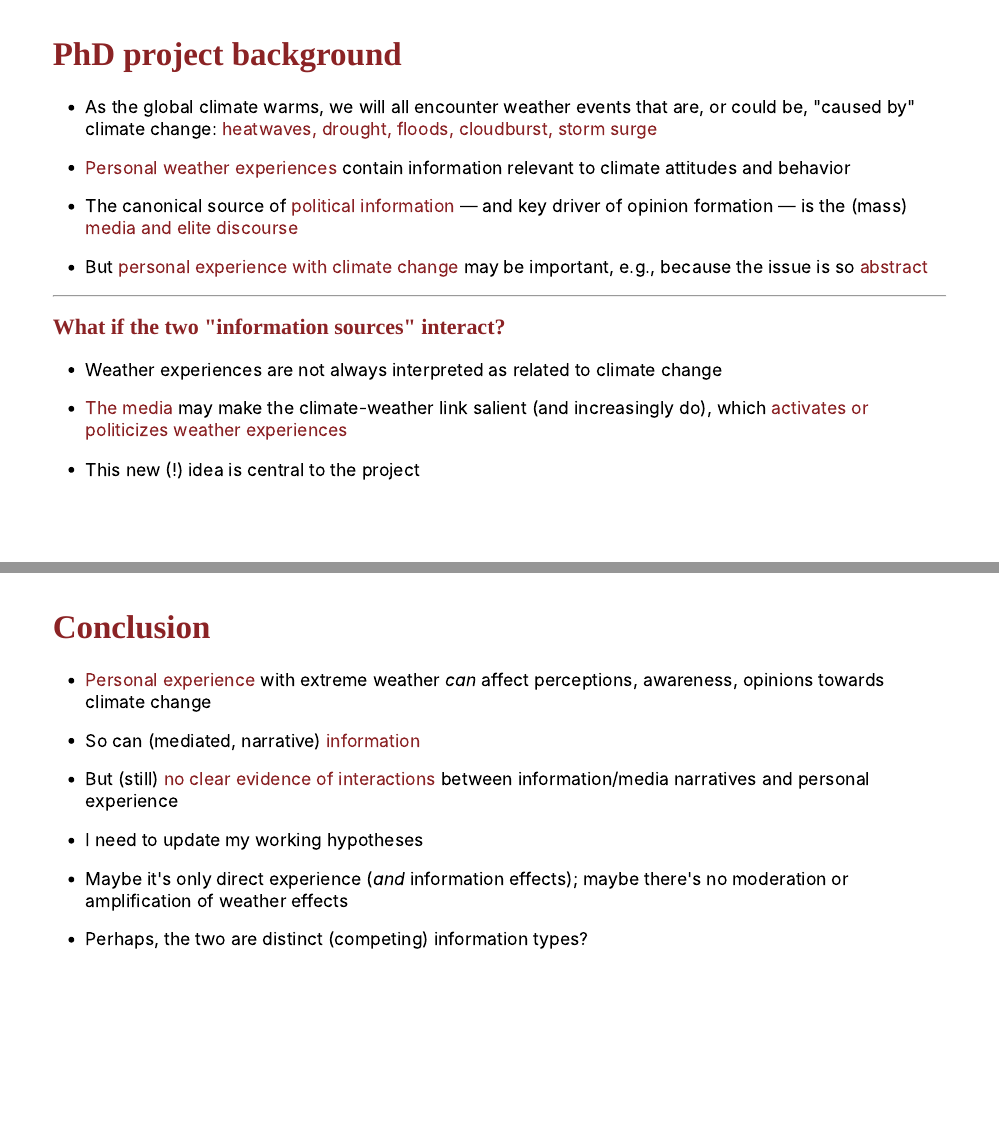
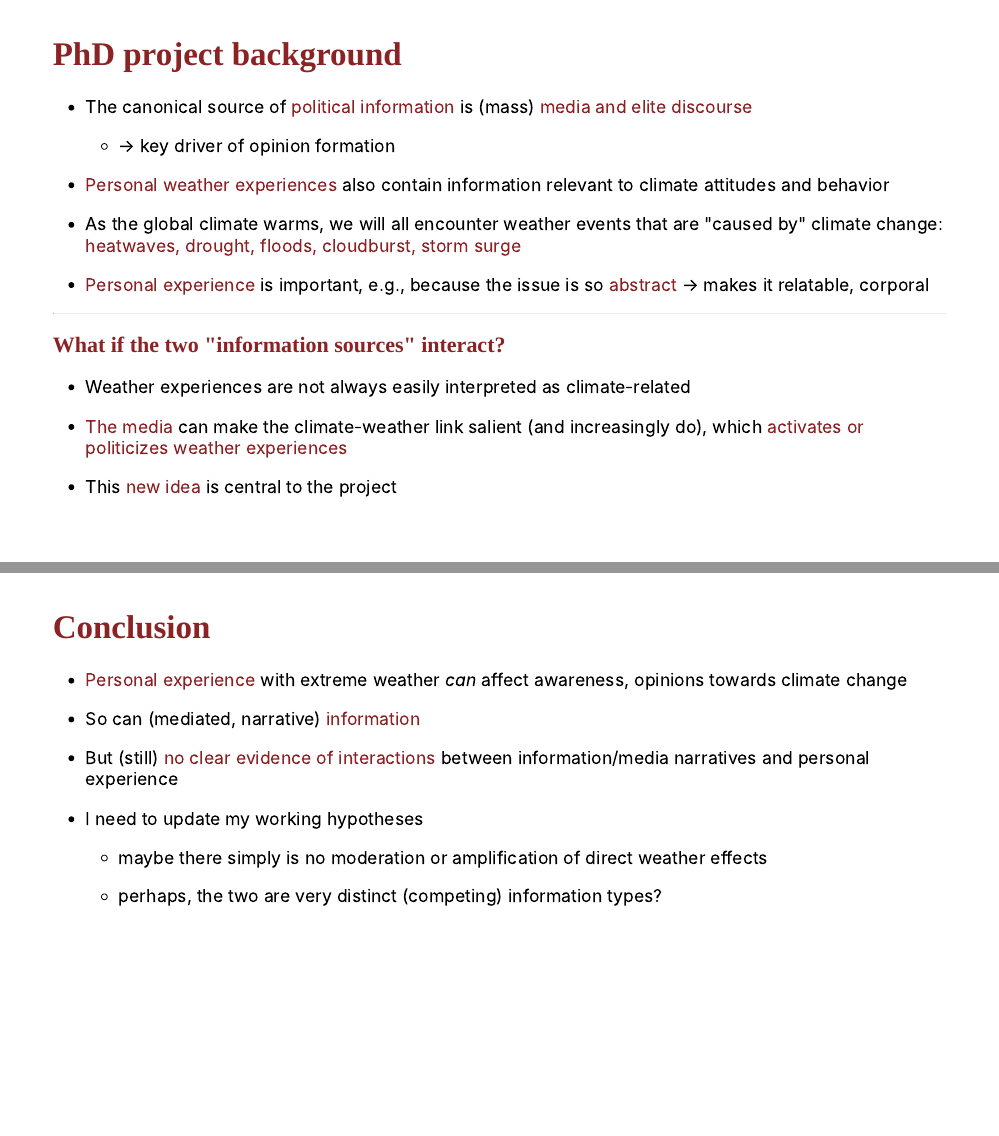
Before and after one commit to soerendamsbo/misc-slides, an R Markdown document (cecar2022.rmd): pages 10 and 33 of 36, joined at a grey line. Rendered offline with R 4.5, knitr and Pandoc, with nearby package versions; the slides are laid out offline by our stand-in for remark.js, each with all of its steps uncovered, in fonts that may differ from those the slides ask for, and without slide numbers, shadows or browser add-ons; colours and fonts come from the style sheet that the author committed, because xaringanthemer is not installed; some code elsewhere in the file could not run offline.

Commit message:
cecar v1.5

```diff
--- a/cecar2022.rmd
+++ b/cecar2022.rmd
@@ -133,19 +133,21 @@ class: middle
 
 # PhD project background
 
-- As the global climate warms, we will all encounter weather events that are, or could be, "caused by" climate change: **heatwaves, drought, floods, cloudburst, storm surge**
+- The canonical source of **political information** is (mass) **media and elite discourse**
+
+    - &rarr; key driver of opinion formation
 
 --
 
-- **Personal weather experiences** contain information relevant to climate attitudes and behavior
+- **Personal weather experiences** also contain information relevant to climate attitudes and behavior
 
 --
 
-- The canonical source of **political information** &mdash; and key driver of opinion formation &mdash; is the (mass) **media and elite discourse**
+- As the global climate warms, we will all encounter weather events that are "caused by" climate change: **heatwaves, drought, floods, cloudburst, storm surge**
 
 --
 
-- But **personal experience with climate change** may be important, e.g., because the issue is so **abstract**
+- **Personal experience** is important, e.g., because the issue is so **abstract** &rarr; makes it relatable, corporal
 
 --
 
@@ -155,15 +157,15 @@ class: middle
 
 --
 
-- Weather experiences are not always interpreted as related to climate change
+- Weather experiences are not always easily interpreted as climate-related
 
 --
 
-- **The media** may make the climate-weather link salient (and increasingly do), which **activates or politicizes weather experiences**
+- **The media** can make the climate-weather link salient (and increasingly do), which **activates or politicizes weather experiences**
 
 --
 
-- This new (!) idea is central to the project
+- This __new idea__ is central to the project
 
 ---
 class: middle
@@ -661,7 +668,7 @@ class: middle
 
 # Conclusion
 
-- __Personal experience__ with extreme weather *can* affect perceptions, awareness, opinions towards climate change
+- __Personal experience__ with extreme weather *can* affect awareness, opinions towards climate change
 
 --
 
@@ -677,11 +684,9 @@ class: middle
 
 --
 
-- Maybe it's only direct experience (*and* information effects); maybe there's no moderation or amplification of weather effects
+    - maybe there simply is no moderation or amplification of direct weather effects
 
---
-
-- Perhaps, the two are distinct (competing) information types?
+    - perhaps, the two are very distinct (competing) information types?
 
 ---
 class: title-slide, middle, center
```
Also changed, not shown: cecar2022.rmd (39 more changed lines).
